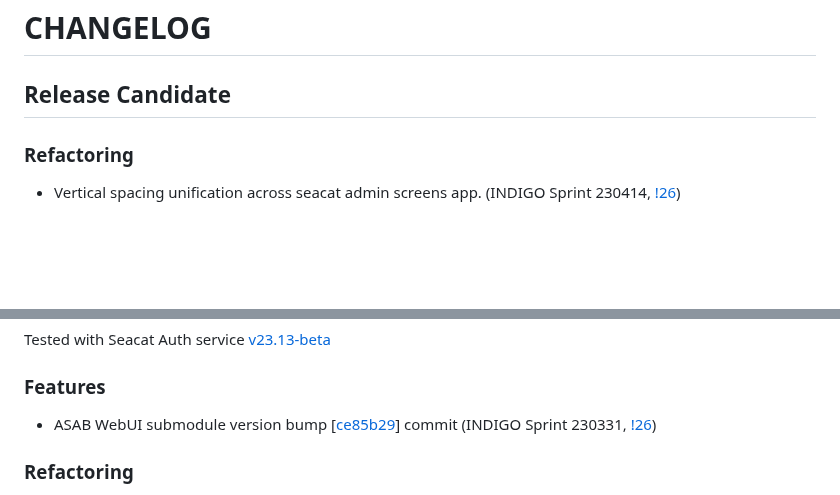
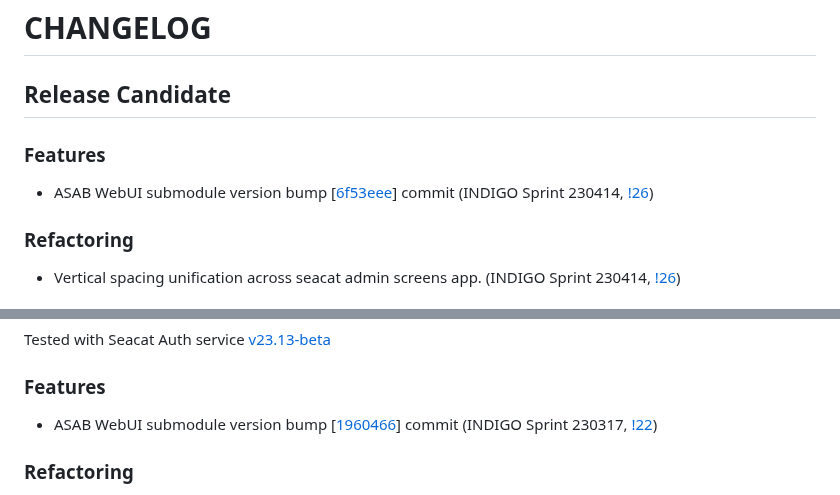
Before and after one commit to TeskaLabs/seacat-admin-webui, a Markdown page: CHANGELOG.md, 2 parts joined by grey strips. GitHub-like rendering; blank space fills up the shorter version.

Commit message:
submodule update

```diff
--- a/CHANGELOG.md
+++ b/CHANGELOG.md
@@ -1,6 +1,10 @@
 # CHANGELOG
 
 ## Release Candidate
+
+### Features
+
+- ASAB WebUI submodule version bump [[6f53eee](https://github.com/TeskaLabs/asab-webui/commit/6f53eee5d5c0ae8035172f5658d54c2e855e33b2)] commit (INDIGO Sprint 230414, [!26](https://github.com/TeskaLabs/seacat-admin-webui/pull/26))
 
 ### Refactoring
 
@@ -32,7 +36,7 @@ Tested with Seacat Auth service [v23.13-beta](https://github.com/TeskaLabs/seaca
 
 ### Features
 
-- ASAB WebUI submodule version bump [[ce85b29](https://github.com/TeskaLabs/asab-webui/commit/ce85b29a6feae89fbdb06770ff9a462ef44d8903)] commit (INDIGO Sprint 230331, [!26](https://github.com/TeskaLabs/seacat-admin-webui/pull/26))
+- ASAB WebUI submodule version bump [[1960466](https://github.com/TeskaLabs/asab-webui/commit/1960466a45d0c48ec279e703317ebf0a59fdcbda)] commit (INDIGO Sprint 230317, [!22](https://github.com/TeskaLabs/seacat-admin-webui/pull/22))
 
 ### Refactoring
 
```
